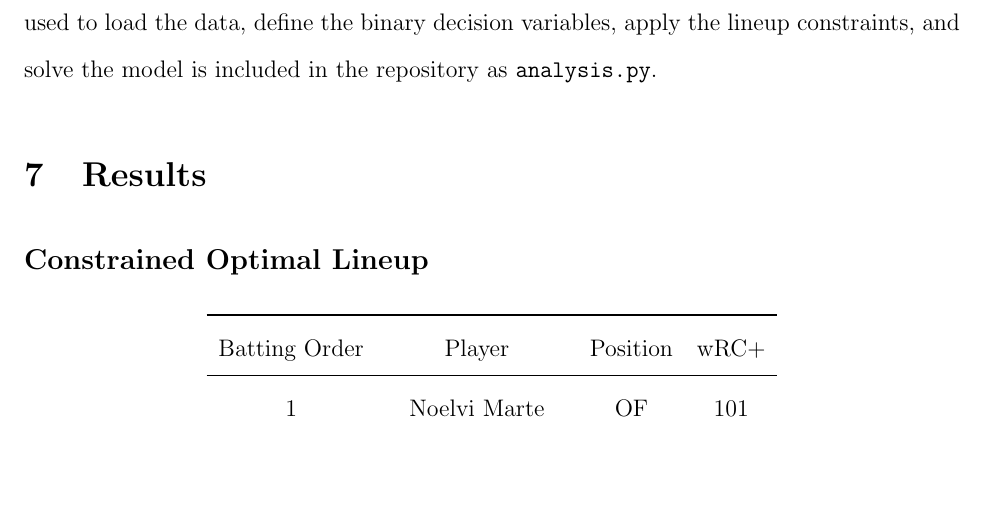
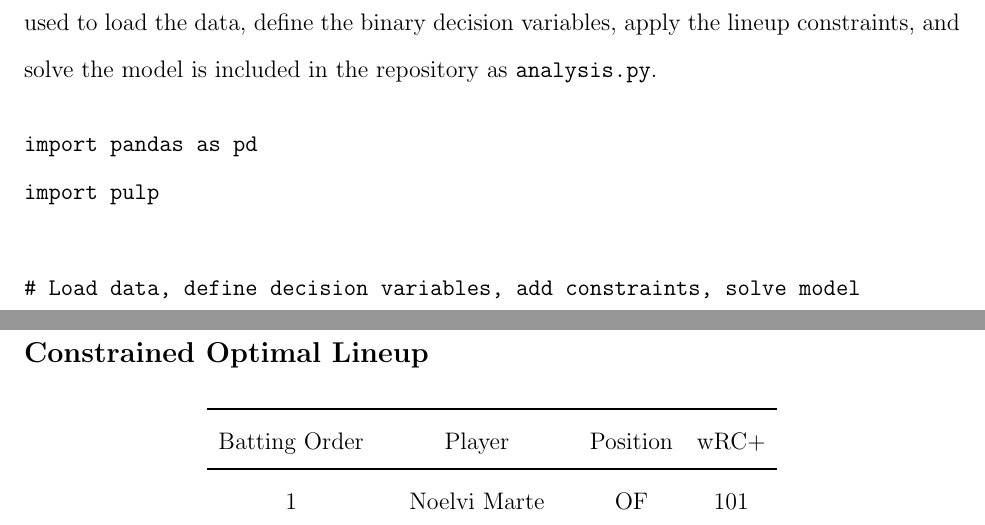
Before and after one commit to kmerillat04/Sports_Analytics_Portfolio, a LaTeX paper (mlb_lineup_optimization/main.tex): part of page 3 of 6 before the commit and two parts of pages 3 and 4 of 6 after it, the two joined at a grey line, cut so that both start at the same text, the shorter picture padded with empty space. Compiled offline with pdfLaTeX.

Commit message:
Update main.tex

```diff
--- a/mlb_lineup_optimization/main.tex
+++ b/mlb_lineup_optimization/main.tex
@@ -86,6 +86,13 @@ x_{ij} =
 
 The optimization model was implemented in Python using pandas and PuLP. The full script used to load the data, define the binary decision variables, apply the lineup constraints, and solve the model is included in the repository as \texttt{analysis.py}.
 
+\begin{verbatim}
+import pandas as pd
+import pulp
+
+# Load data, define decision variables, add constraints, solve model
+\end{verbatim}
+
 \section{Results}
 
 \subsection*{Constrained Optimal Lineup}
```
